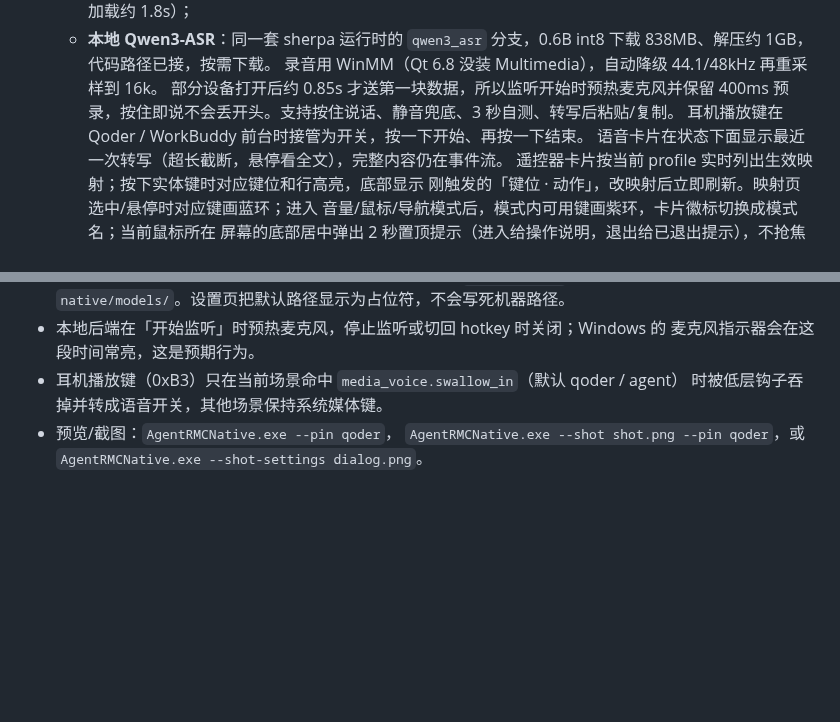
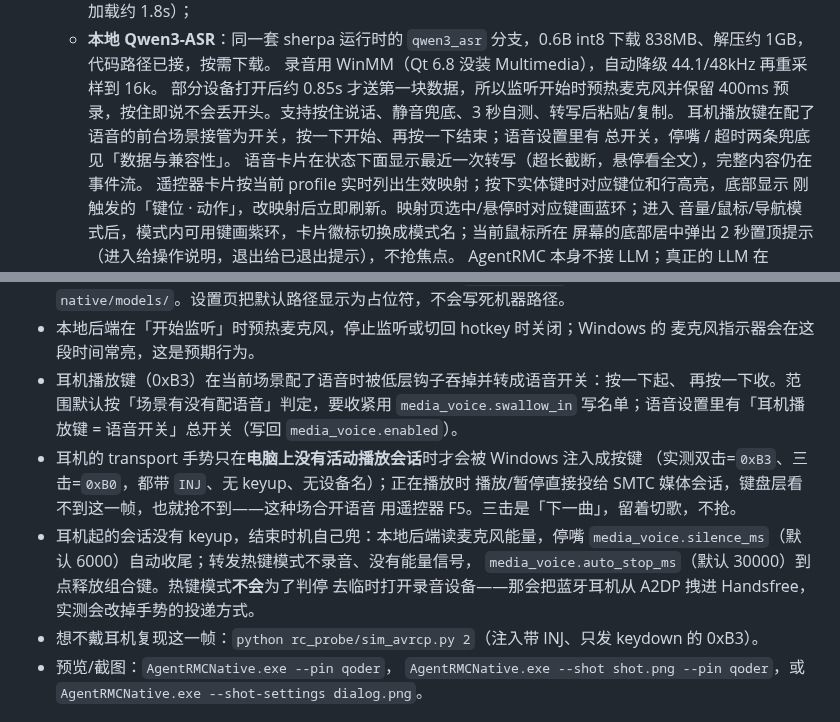
Before and after one commit to Samuel5945/AgentRMC, a Markdown page: native/README.md, 2 parts joined by grey strips. Rendered like a GitHub page; blank space fills up the shorter version.

```diff
--- a/native/README.md
+++ b/native/README.md
@@ -84,7 +84,8 @@ call "C:\Program Files\Microsoft Visual Studio\18\Community\VC\Auxiliary\Build\v
    录音用 WinMM（Qt 6.8 没装 Multimedia），自动降级 44.1/48kHz 再重采样到 16k。
    部分设备打开后约 0.85s 才送第一块数据，所以监听开始时预热麦克风并保留 400ms
    预录，按住即说不会丢开头。支持按住说话、静音兜底、3 秒自测、转写后粘贴/复制。
-   耳机播放键在 Qoder / WorkBuddy 前台时接管为开关，按一下开始、再按一下结束。
+   耳机播放键在配了语音的前台场景接管为开关，按一下开始、再按一下结束；语音设置里有
+   总开关，停嘴 / 超时两条兜底见「数据与兼容性」。
    语音卡片在状态下面显示最近一次转写（超长截断，悬停看全文），完整内容仍在事件流。
    遥控器卡片按当前 profile 实时列出生效映射；按下实体键时对应键位和行高亮，底部显示
    刚触发的「键位 · 动作」，改映射后立即刷新。映射页选中/悬停时对应键画蓝环；进入
@@ -121,8 +122,18 @@ call "C:\Program Files\Microsoft Visual Studio\18\Community\VC\Auxiliary\Build\v
   `native/models/`。设置页把默认路径显示为占位符，不会写死机器路径。
 - 本地后端在「开始监听」时预热麦克风，停止监听或切回 hotkey 时关闭；Windows 的
   麦克风指示器会在这段时间常亮，这是预期行为。
-- 耳机播放键（0xB3）只在当前场景命中 `media_voice.swallow_in`（默认 qoder / agent）
-  时被低层钩子吞掉并转成语音开关，其他场景保持系统媒体键。
+- 耳机播放键（0xB3）在当前场景配了语音时被低层钩子吞掉并转成语音开关：按一下起、
+  再按一下收。范围默认按「场景有没有配语音」判定，要收紧用 `media_voice.swallow_in`
+  写名单；语音设置里有「耳机播放键 = 语音开关」总开关（写回 `media_voice.enabled`）。
+- 耳机的 transport 手势只在**电脑上没有活动播放会话**时才会被 Windows 注入成按键
+  （实测双击=`0xB3`、三击=`0xB0`，都带 `INJ`、无 keyup、无设备名）；正在播放时
+  播放/暂停直接投给 SMTC 媒体会话，键盘层看不到这一帧，也就抢不到——这种场合开语音
+  用遥控器 F5。三击是「下一曲」，留着切歌，不抢。
+- 耳机起的会话没有 keyup，结束时机自己兜：本地后端读麦克风能量，停嘴
+  `media_voice.silence_ms`（默认 6000）自动收尾；转发热键模式不录音、没有能量信号，
+  `media_voice.auto_stop_ms`（默认 30000）到点释放组合键。热键模式**不会**为了判停
+  去临时打开录音设备——那会把蓝牙耳机从 A2DP 拽进 Handsfree，实测会改掉手势的投递方式。
+- 想不戴耳机复现这一帧：`python rc_probe/sim_avrcp.py 2`（注入带 INJ、只发 keydown 的 0xB3）。
 - 预览/截图：`AgentRMCNative.exe --pin qoder`，
   `AgentRMCNative.exe --shot shot.png --pin qoder`，或
   `AgentRMCNative.exe --shot-settings dialog.png`。
```
Also changed, not shown: README.md (+19 -10 lines).
